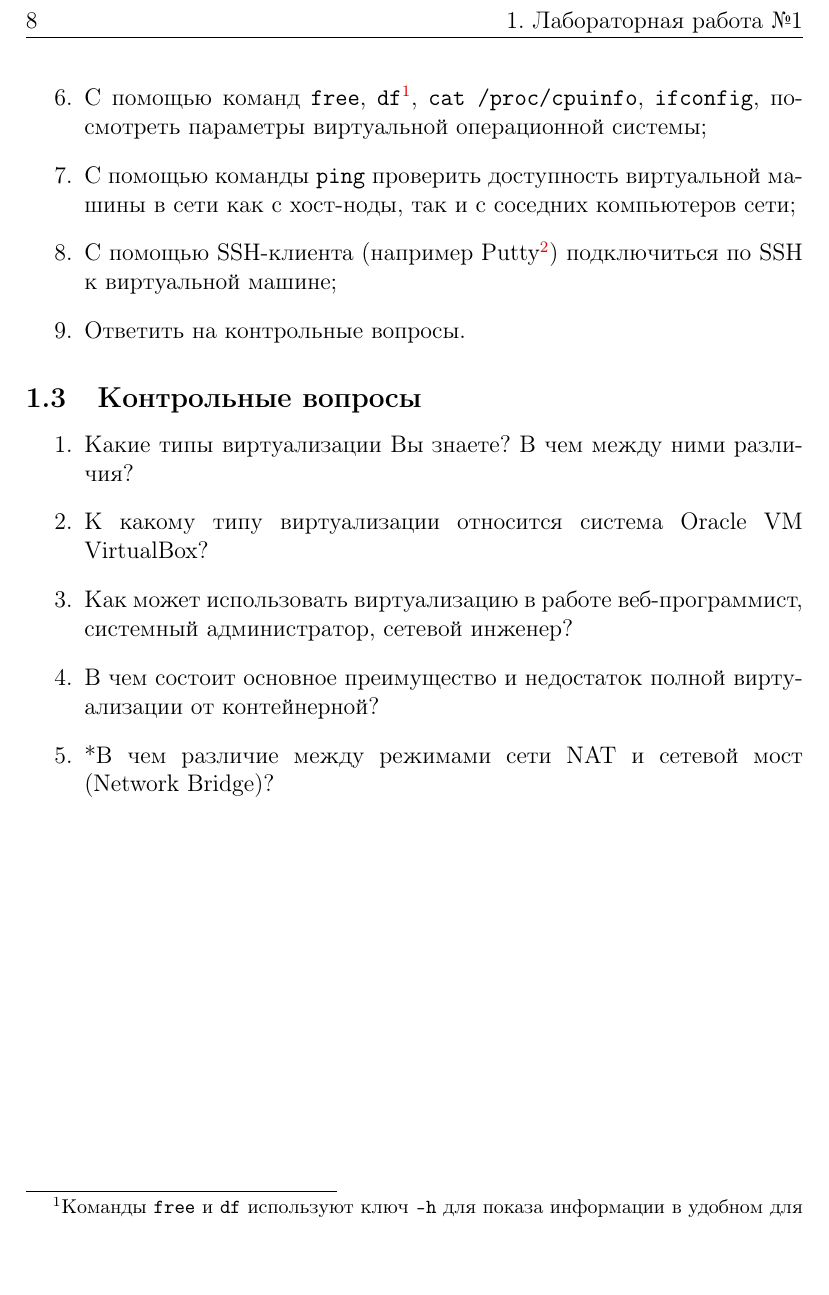
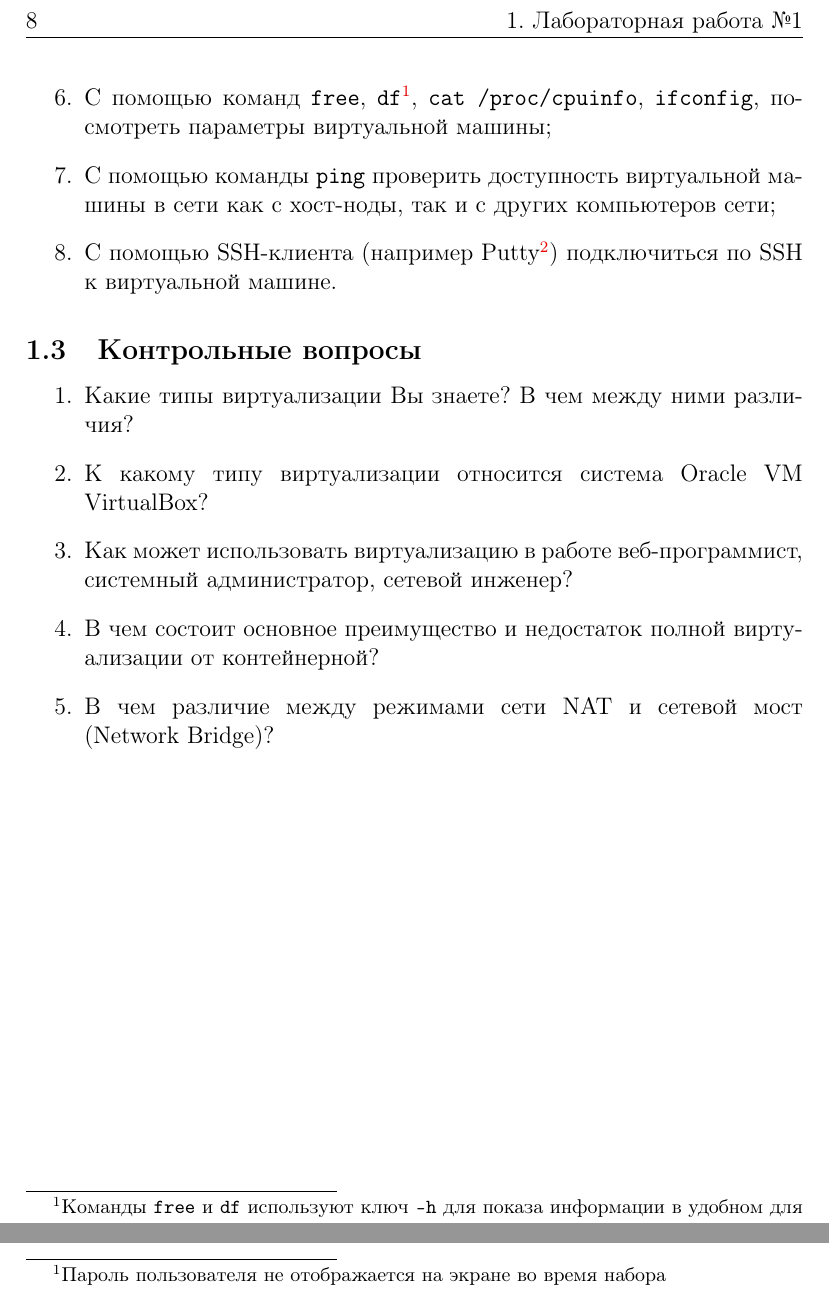
Before and after one commit to Amet13/metod-oblaka, a LaTeX document (main.tex, which reads inc/1-virtualbox.tex, inc/c-appendix.tex): part of page 8 of 39 before the commit and two parts of pages 8 and 33 of 37 after it, the two joined at a grey line, cut so that both start at the same text. Compiled offline with pdfLaTeX; a LaTeX package or settings file that is missing is left out.

```diff
--- a/inc/1-virtualbox.tex
+++ b/inc/1-virtualbox.tex
@@ -87,10 +87,9 @@
     \item Подключить к виртуальной машине ранее скачанный образ Debian 7 GNU/Linux;
     \item Загрузиться с подключенного образа и установить\footnote{Процесс установки Debian 7 GNU/Linux описан в прил.~\ref{pril:b}} дистрибутив на виртуальный жесткий диск;
     \item Во время установки дистрибутива необходимо будет задать пароль суперпользователя, пароль: \texttt{toor}, пароль для локального пользователя можно задать произвольный, но лучше его запомнить;
-    \item С помощью команд \texttt{free}, \texttt{df}\footnote{Команды \texttt{free} и \texttt{df} используют ключ \texttt{-h} для показа информации в удобном для человека виде}, \texttt{cat /proc/cpuinfo}, \texttt{ifconfig}, посмотреть параметры виртуальной операционной системы;
-    \item С помощью команды \texttt{ping} проверить доступность виртуальной машины в сети как с хост-ноды, так и с соседних компьютеров сети;
-    \item С помощью SSH-клиента (например Putty\footnote{\url{http://www.chiark.greenend.org.uk/~sgtatham/putty/}}) подключиться по SSH к виртуальной машине;
-    \item Ответить на контрольные вопросы.
+    \item С помощью команд \texttt{free}, \texttt{df}\footnote{Команды \texttt{free} и \texttt{df} используют ключ \texttt{-h} для показа информации в удобном для человека виде}, \texttt{cat /proc/cpuinfo}, \texttt{ifconfig}, посмотреть параметры виртуальной машины;
+    \item С помощью команды \texttt{ping} проверить доступность виртуальной машины в сети как с хост-ноды, так и с других компьютеров сети;
+    \item С помощью SSH-клиента (например Putty\footnote{\url{http://www.chiark.greenend.org.uk/~sgtatham/putty/}}) подключиться по SSH к виртуальной машине.
 \end{enumerate}
 
 \subsection{Контрольные вопросы}
@@ -99,7 +98,7 @@
     \item К какому типу виртуализации относится система Oracle VM VirtualBox?
     \item Как может использовать виртуализацию в работе веб-программист, системный администратор, сетевой инженер?
     \item В чем состоит основное преимущество и недостаток полной виртуализации от контейнерной?
-    \item *В чем различие между режимами сети NAT и сетевой мост (Network Bridge)?
+    \item В чем различие между режимами сети NAT и сетевой мост (Network Bridge)?
 \end{enumerate}
 
 \clearpage
--- a/inc/c-appendix.tex
+++ b/inc/c-appendix.tex
@@ -1,6 +1,6 @@
 \section{Пример установки ownCloud Server в Debian 7 GNU/Linux} \label{pril:c}
 
-После успешного входа в систему, в первую очередь необходимо получить права суперпользователя:
+После успешного входа в систему, в первую очередь необходимо получить права суперпользователя\footnote{Пароль пользователя не отображается на экране во время набора}:
 \begin{lstlisting}
 student@debian:~$ su -
 Password: toor
```
Also changed, not shown: inc/2-owncloud.tex (+1 -1 lines), images/owncloud-server/Screenshot-2-owncloud.png (renamed from images/owncloud/Screenshot-2-owncloud.png), images/owncloud-server/Screenshot-3-owncloud.png (renamed from images/owncloud/Screenshot-3-owncloud.png), images/owncloud-server/Screenshot-4-owncloud.png (renamed from images/owncloud/Screenshot-4-owncloud.png), images/owncloud-server/Screenshot-owncloud.png (renamed from images/owncloud/Screenshot-owncloud.png), main.pdf (deleted).
